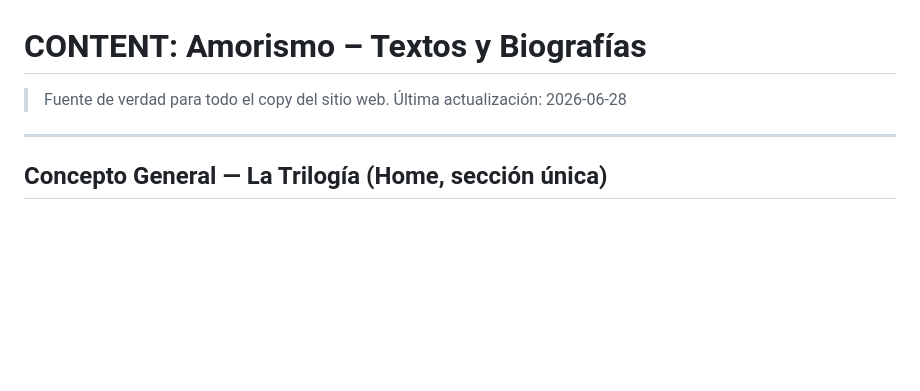
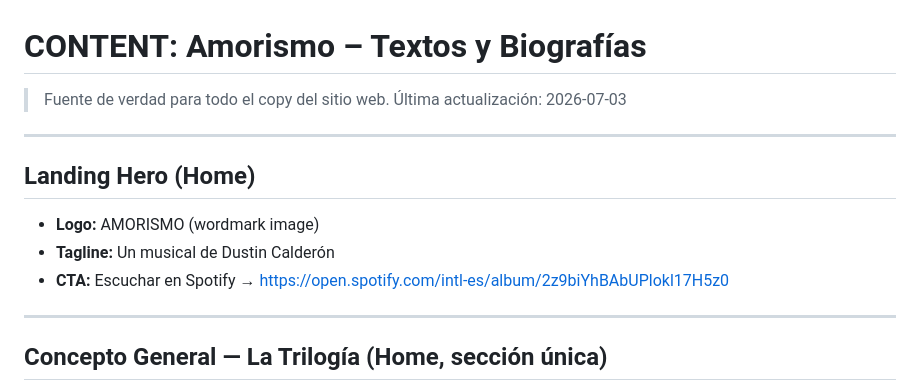
Before and after one commit to dustin-calderon/web_amorismo, a Markdown page: docs/CONTENT.md, the part around the change. GitHub-like rendering; blank space fills up the shorter version.

Commit message:
docs: add landing hero copy to CONTENT.md source of truth

```diff
--- a/docs/CONTENT.md
+++ b/docs/CONTENT.md
@@ -1,7 +1,15 @@
 # CONTENT: Amorismo – Textos y Biografías
 
 > Fuente de verdad para todo el copy del sitio web.
-> Última actualización: 2026-06-28
+> Última actualización: 2026-07-03
+
+---
+
+## Landing Hero (Home)
+
+- **Logo:** AMORISMO (wordmark image)
+- **Tagline:** Un musical de Dustin Calderón
+- **CTA:** Escuchar en Spotify → https://open.spotify.com/intl-es/album/2z9biYhBAbUPlokl17H5z0
 
 ---
 
```
